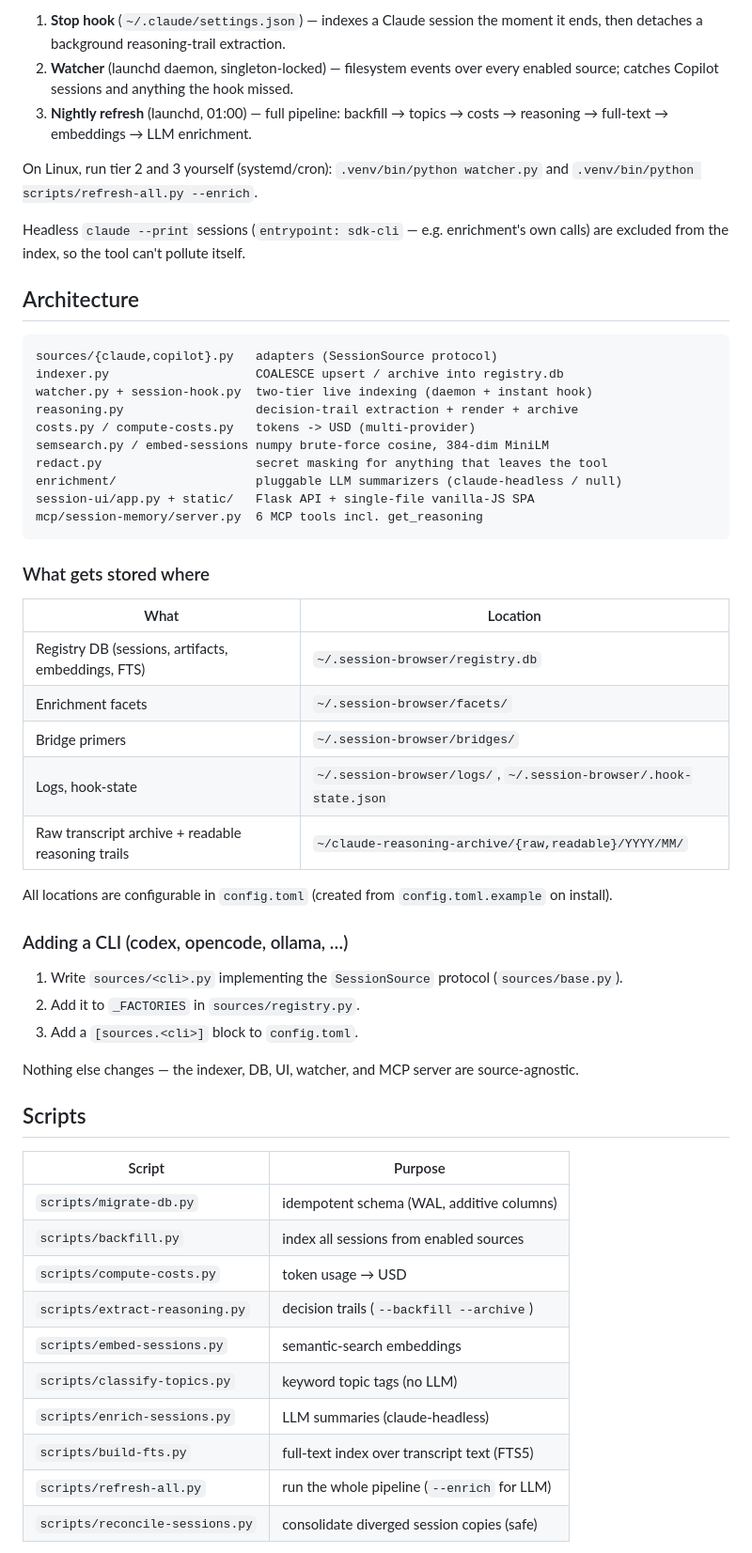
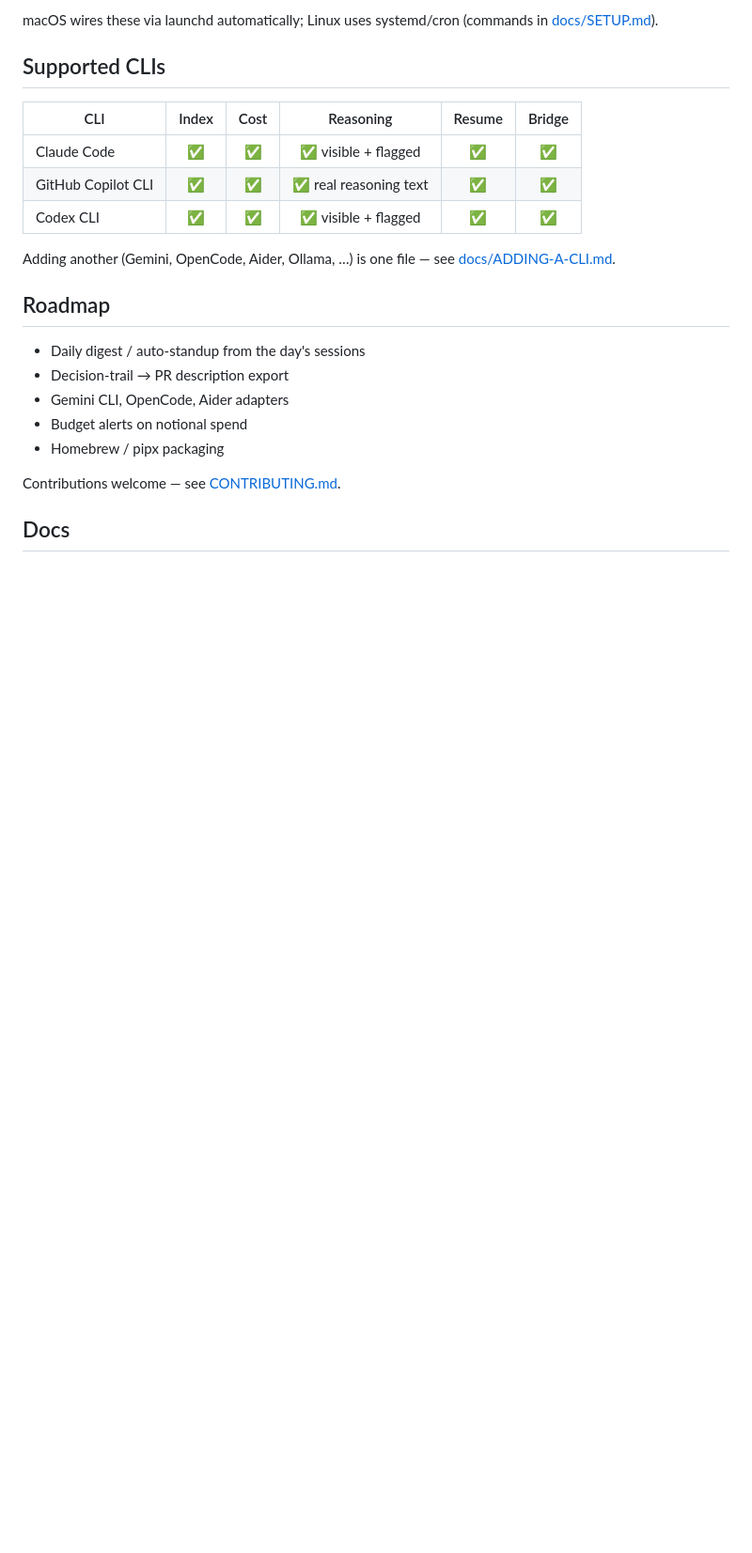
Before and after one commit to mpankaj151/session-browser, a Markdown page: README.md, the part around one of its changes. Shown at 94% size. Rendered like a GitHub page; blank space fills up the shorter version.

````diff
--- a/README.md
+++ b/README.md
@@ -172,67 +135,27 @@ Three tiers, all installed user-level (not per-project):
 
-1. **Stop hook** (`~/.claude/settings.json`) — indexes a Claude session the
-   moment it ends, then detaches a background reasoning-trail extraction.
-2. **Watcher** (launchd daemon, singleton-locked) — filesystem events over
-   every enabled source; catches Copilot sessions and anything the hook missed.
-3. **Nightly refresh** (launchd, 01:00) — full pipeline: backfill → topics →
-   costs → reasoning → full-text → embeddings → LLM enrichment.
+macOS wires these via launchd automatically; Linux uses systemd/cron (commands in
+[docs/SETUP.md](docs/SETUP.md)).
 
-On Linux, run tier 2 and 3 yourself (systemd/cron):
-`.venv/bin/python watcher.py` and `.venv/bin/python scripts/refresh-all.py --enrich`.
+## Supported CLIs
 
-Headless `claude --print` sessions (`entrypoint: sdk-cli` — e.g. enrichment's
-own calls) are excluded from the index, so the tool can't pollute itself.
+| CLI | Index | Cost | Reasoning | Resume | Bridge |
+|-----|:--:|:--:|:--:|:--:|:--:|
+| Claude Code | ✅ | ✅ | ✅ visible + flagged | ✅ | ✅ |
+| GitHub Copilot CLI | ✅ | ✅ | ✅ real reasoning text | ✅ | ✅ |
+| Codex CLI | ✅ | ✅ | ✅ visible + flagged | ✅ | ✅ |
 
-## Architecture
+Adding another (Gemini, OpenCode, Aider, Ollama, …) is one file — see
+[docs/ADDING-A-CLI.md](docs/ADDING-A-CLI.md).
 
-```
-sources/{claude,copilot}.py   adapters (SessionSource protocol)
-indexer.py                    COALESCE upsert / archive into registry.db
-watcher.py + session-hook.py  two-tier live indexing (daemon + instant hook)
-reasoning.py                  decision-trail extraction + render + archive
-costs.py / compute-costs.py   tokens -> USD (multi-provider)
-semsearch.py / embed-sessions numpy brute-force cosine, 384-dim MiniLM
-redact.py                     secret masking for anything that leaves the tool
-enrichment/                   pluggable LLM summarizers (claude-headless / null)
-session-ui/app.py + static/   Flask API + single-file vanilla-JS SPA
-mcp/session-memory/server.py  6 MCP tools incl. get_reasoning
-```
+## Roadmap
 
-### What gets stored where
+- Daily digest / auto-standup from the day's sessions
+- Decision-trail → PR description export
+- Gemini CLI, OpenCode, Aider adapters
+- Budget alerts on notional spend
+- Homebrew / pipx packaging
 
-| What | Location |
-|------|----------|
-| Registry DB (sessions, artifacts, embeddings, FTS) | `~/.session-browser/registry.db` |
-| Enrichment facets | `~/.session-browser/facets/` |
-| Bridge primers | `~/.session-browser/bridges/` |
-| Logs, hook-state | `~/.session-browser/logs/`, `~/.session-browser/.hook-state.json` |
-| Raw transcript archive + readable reasoning trails | `~/claude-reasoning-archive/{raw,readable}/YYYY/MM/` |
+Contributions welcome — see [CONTRIBUTING.md](CONTRIBUTING.md).
 
-All locations are configurable in `config.toml` (created from
-`config.toml.example` on install).
+## Docs
 
-### Adding a CLI (codex, opencode, ollama, …)
-
-1. Write `sources/<cli>.py` implementing the `SessionSource` protocol
-   (`sources/base.py`).
-2. Add it to `_FACTORIES` in `sources/registry.py`.
-3. Add a `[sources.<cli>]` block to `config.toml`.
-
-Nothing else changes — the indexer, DB, UI, watcher, and MCP server are
-source-agnostic.
-
-## Scripts
-
-| Script | Purpose |
-|--------|---------|
-| `scripts/migrate-db.py` | idempotent schema (WAL, additive columns) |
-| `scripts/backfill.py` | index all sessions from enabled sources |
-| `scripts/compute-costs.py` | token usage → USD |
-| `scripts/extract-reasoning.py` | decision trails (`--backfill --archive`) |
-| `scripts/embed-sessions.py` | semantic-search embeddings |
-| `scripts/classify-topics.py` | keyword topic tags (no LLM) |
-| `scripts/enrich-sessions.py` | LLM summaries (claude-headless) |
-| `scripts/build-fts.py` | full-text index over transcript text (FTS5) |
-| `scripts/refresh-all.py` | run the whole pipeline (`--enrich` for LLM) |
-| `scripts/reconcile-sessions.py` | consolidate diverged session copies (safe) |
-
````
Also changed, not shown: other parts of README.md (+94 -148 lines), CONTRIBUTING.md (added, +46 -0 lines), docs/ADDING-A-CLI.md (added, +110 -0 lines), docs/ARCHITECTURE.md (added, +112 -0 lines), docs/SETUP.md (added, +141 -0 lines), docs/screenshot-usage.png, docs/screenshot.png, 2 other files.
